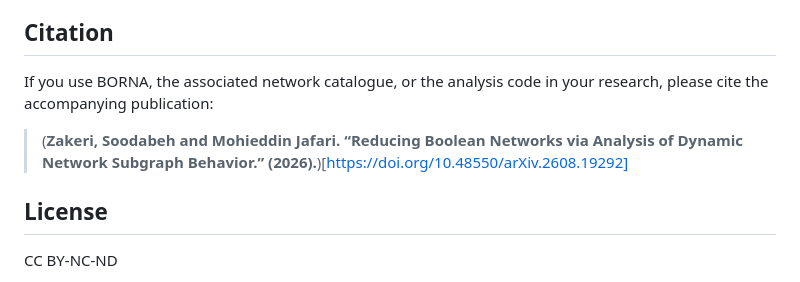
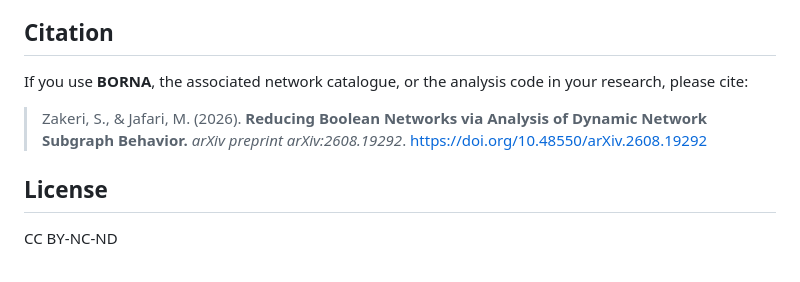
Before and after one commit to jafarilab/BORNA, a Markdown page: README.md, the part around the change. Rendered like a GitHub page.

Commit message:
Revise citation format in README
Updated citation format and added author names.

```diff
--- a/README.md
+++ b/README.md
@@ -166,9 +166,9 @@ The application and computational resources are intended to support exploration,
 
 ## Citation
 
-If you use BORNA, the associated network catalogue, or the analysis code in your research, please cite the accompanying publication:
+If you use **BORNA**, the associated network catalogue, or the analysis code in your research, please cite:
 
-> (**Zakeri, Soodabeh and Mohieddin Jafari. “Reducing Boolean Networks via Analysis of Dynamic Network Subgraph Behavior.” (2026).**)[https://doi.org/10.48550/arXiv.2608.19292]
+> Zakeri, S., & Jafari, M. (2026). **Reducing Boolean Networks via Analysis of Dynamic Network Subgraph Behavior.** *arXiv preprint arXiv:2608.19292*. https://doi.org/10.48550/arXiv.2608.19292
 
 ## License
 
```
